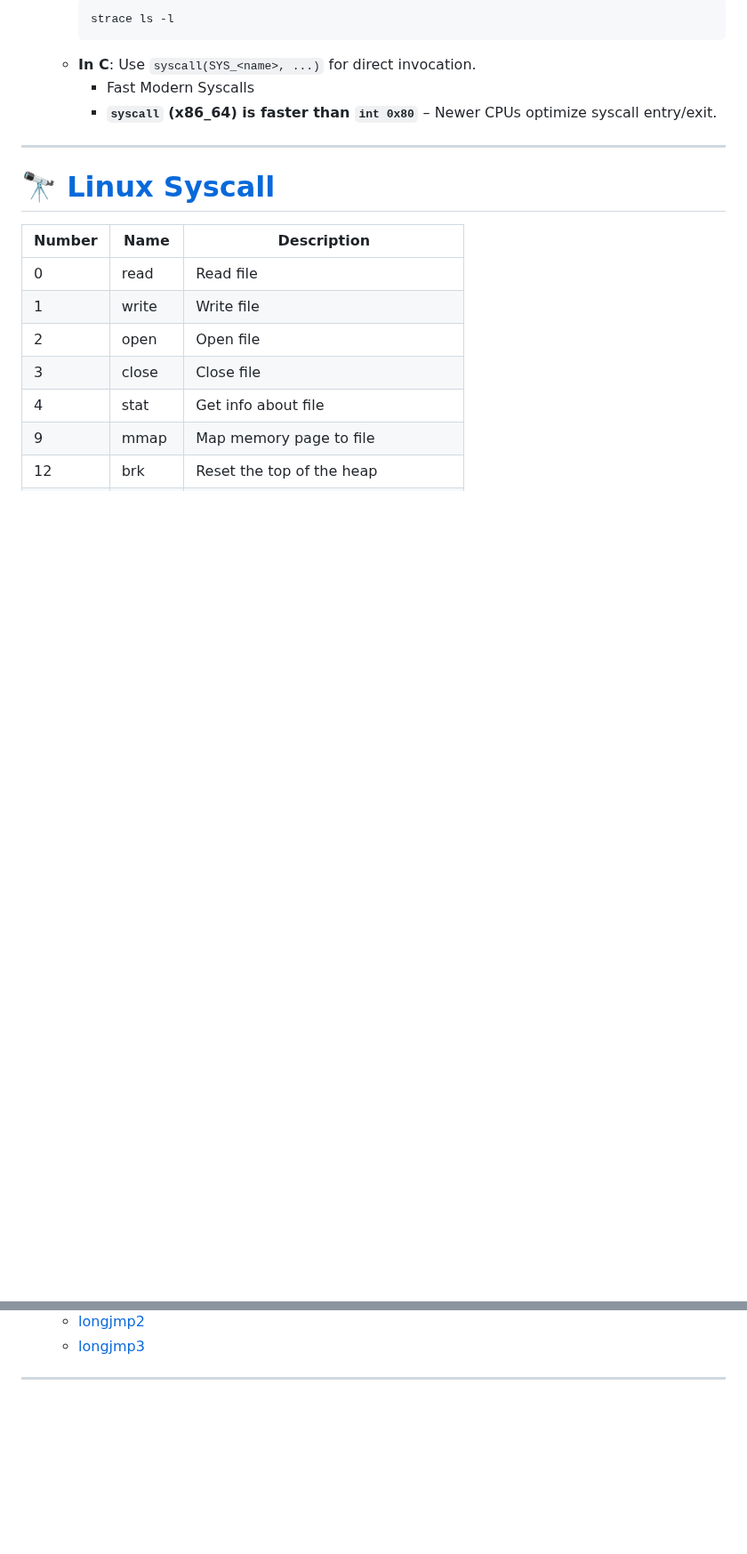
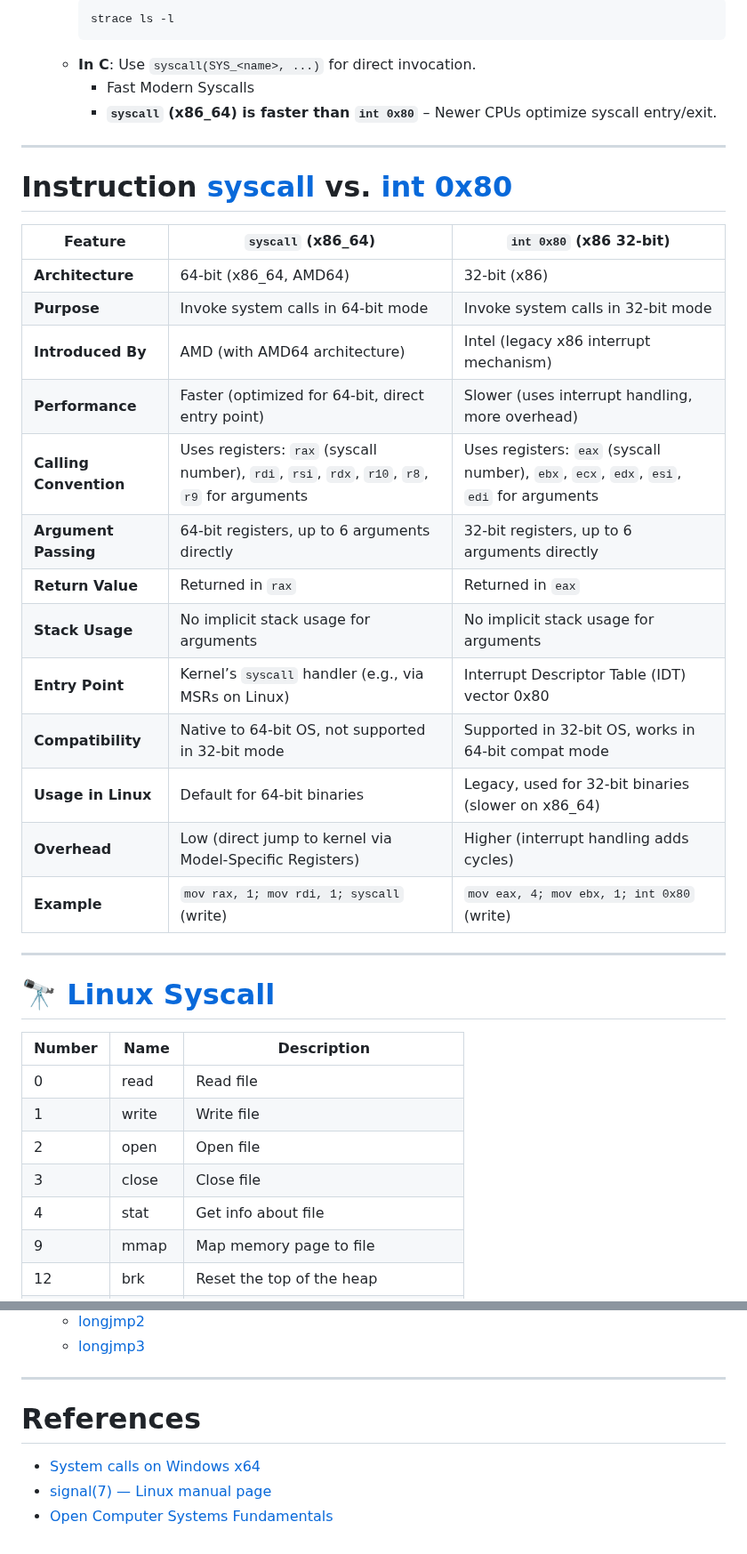
Before and after one commit to ufidon/ca, a Markdown page: mod2/ec.md, 2 parts joined by grey strips. Shown at 89% size. Rendered like a GitHub page; blank space fills up the shorter version.

Commit message:
syscall vs int 80

```diff
--- a/mod2/ec.md
+++ b/mod2/ec.md
@@ -161,6 +161,26 @@ System calls are **fundamental to Linux operations**, enabling secure and contro
   - **In C**: Use `syscall(SYS_<name>, ...)` for direct invocation.
     - Fast Modern Syscalls
     - **`syscall` (x86_64) is faster than `int 0x80`** – Newer CPUs optimize syscall entry/exit.
+
+---
+
+# Instruction [syscall](https://www.felixcloutier.com/x86/syscall) vs. [int 0x80](https://www.felixcloutier.com/x86/intn:into:int3:int1)
+
+| **Feature**   | **`syscall` (x86_64)** | **`int 0x80` (x86 32-bit)** |
+|------|----------|--------|
+| **Architecture**   | 64-bit (x86_64, AMD64) | 32-bit (x86)   |
+| **Purpose**    | Invoke system calls in 64-bit mode| Invoke system calls in 32-bit mode   |
+| **Introduced By**  | AMD (with AMD64 architecture)   | Intel (legacy x86 interrupt mechanism)   |
+| **Performance**| Faster (optimized for 64-bit, direct entry point) | Slower (uses interrupt handling, more overhead) |
+| **Calling Convention**    | Uses registers: `rax` (syscall number), `rdi`, `rsi`, `rdx`, `r10`, `r8`, `r9` for arguments | Uses registers: `eax` (syscall number), `ebx`, `ecx`, `edx`, `esi`, `edi` for arguments |
+| **Argument Passing** | 64-bit registers, up to 6 arguments directly | 32-bit registers, up to 6 arguments directly    |
+| **Return Value**   | Returned in `rax`| Returned in `eax`  |
+| **Stack Usage**| No implicit stack usage for arguments  | No implicit stack usage for arguments|
+| **Entry Point**| Kernel’s `syscall` handler (e.g., via MSRs on Linux) | Interrupt Descriptor Table (IDT) vector 0x80    |
+| **Compatibility**  | Native to 64-bit OS, not supported in 32-bit mode | Supported in 32-bit OS, works in 64-bit compat mode |
+| **Usage in Linux** | Default for 64-bit binaries | Legacy, used for 32-bit binaries (slower on x86_64) |
+| **Overhead**   | Low (direct jump to kernel via Model-Specific Registers) | Higher (interrupt handling adds cycles)  |
+| **Example**    | `mov rax, 1; mov rdi, 1; syscall` (write)  | `mov eax, 4; mov ebx, 1; int 0x80` (write) |
 
 ---
 
@@ -426,3 +446,8 @@ System calls are **fundamental to Linux operations**, enabling secure and contro
 
 
 ---
+
+# References
+- [System calls on Windows x64](https://n4r1b.com/posts/2019/03/system-calls-on-windows-x64/)
+- [signal(7) — Linux manual page](https://man7.org/linux/man-pages/man7/signal.7.html)
+- [Open Computer Systems Fundamentals](https://w3.cs.jmu.edu/kirkpams/OpenCSF)
```
